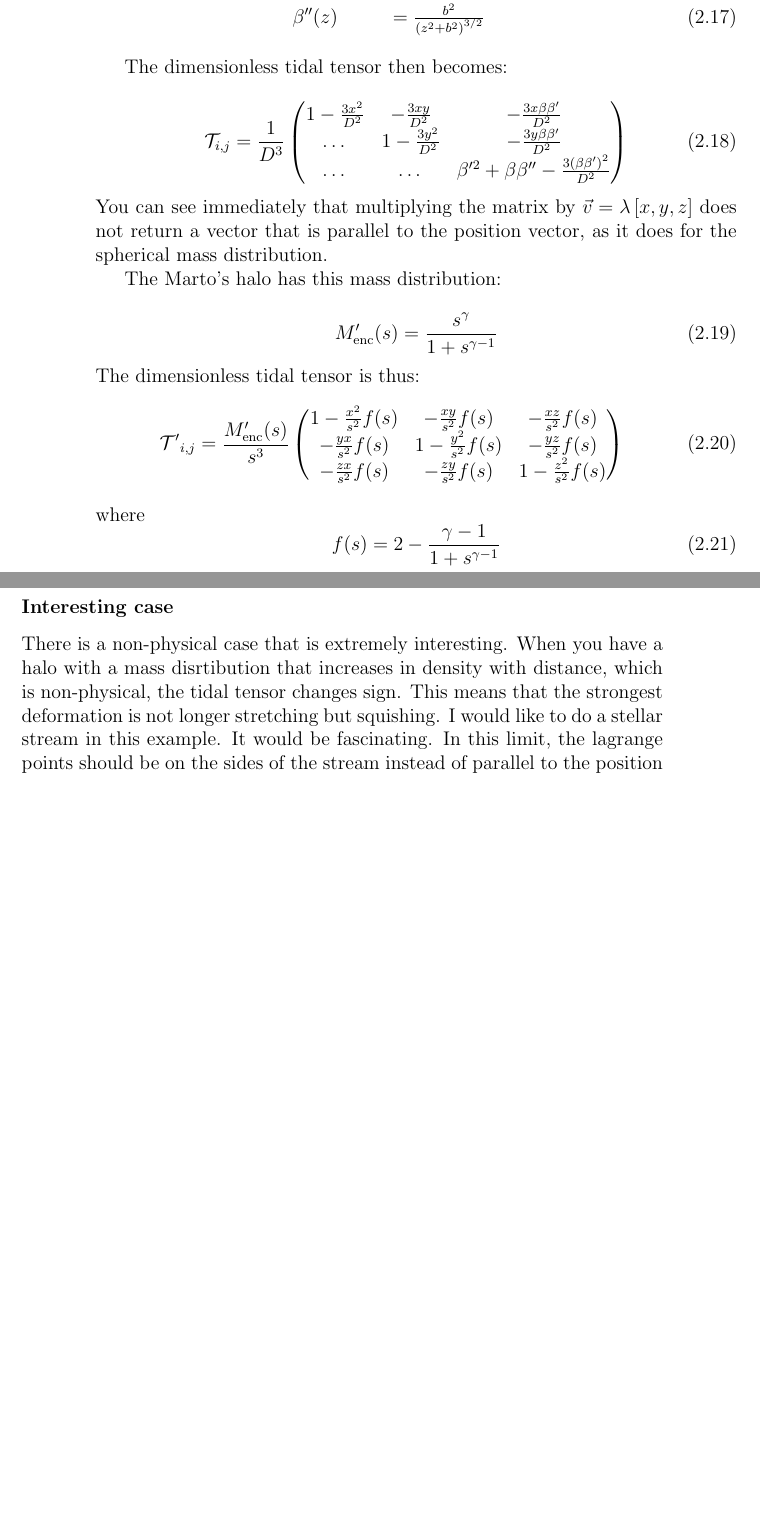
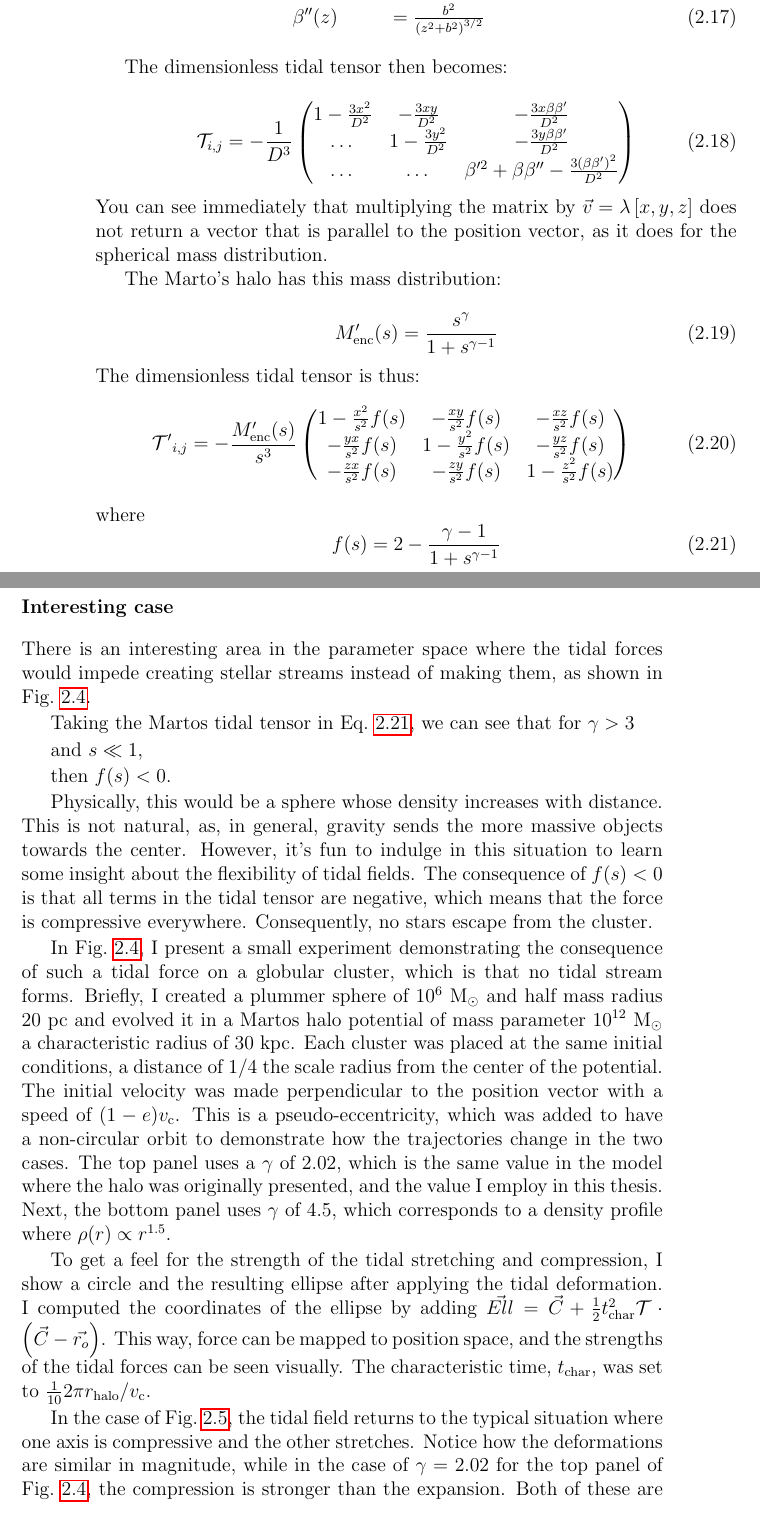
Before and after one commit to salvatore-ferrone/phd-thesis-ferrone, a LaTeX thesis (main.tex, which reads chapters/theory.tex): two parts of pages 36 and 37 of 49 before the commit and two parts of pages 36 and 37 of 51 after it, joined at a grey line, cut so that both start at the same text, the shorter picture padded with empty space. Compiled offline with pdfLaTeX.

Commit message:
added text to describe the martos tidal fun

```diff
--- a/chapters/theory.tex
+++ b/chapters/theory.tex
@@ -135,7 +135,7 @@ VIDEO: moon_tidal_simulation.mp4
             The dimensionless tidal tensor then becomes:
 
             \begin{equation}
-                \mathcal{T}_{i,j}= \frac{1}{D^3}\left(\begin{matrix}
+                \mathcal{T}_{i,j}=-\frac{1}{D^3}\left(\begin{matrix}
                     1-\frac{3x^2}{D^2} & -\frac{3xy}{D^2} & -\frac{3x\beta \beta'}{D^2} \\
                     \dots & 1-\frac{3y^2}{D^2} & -\frac{3y\beta \beta'}{D^2} \\
                     \dots & \dots & \beta'^2 + \beta \beta'' -\frac{3\left(\beta\beta'\right)^2}{D^2}
@@ -150,18 +150,30 @@ VIDEO: moon_tidal_simulation.mp4
             \end{equation}
             The dimensionless tidal tensor is thus:
             \begin{equation}
-                \mathcal{T'}_{i,j}= \frac{M'_\text{enc}(s)}{s^3}\left(\begin{matrix}
+                \mathcal{T'}_{i,j}= -\frac{M'_\text{enc}(s)}{s^3}\left(\begin{matrix}
                     1-\frac{x^2}{s^2}f(s) & -\frac{xy}{s^2}f(s) & -\frac{xz}{s^2}f(s) \\
                     -\frac{yx}{s^2}f(s) & 1-\frac{y^2}{s^2}f(s) & -\frac{yz}{s^2}f(s) \\
                     -\frac{zx}{s^2}f(s) & -\frac{zy}{s^2}f(s) & 1-\frac{z^2}{s^2}f(s)
                 \end{matrix}\right)
             \end{equation}
             where
-            \begin{equation}
+            \begin{equation}\label{eq:martos_f_s}
                 f(s) = 2-\frac{\gamma-1}{1+s^{\gamma-1}}
             \end{equation}
 
         \subsubsection*{Interesting case}
-            There is a non-physical case that is extremely interesting. When you have a halo with a mass disrtibution that increases in density with distance, which is non-physical, the tidal tensor changes sign. This means that the strongest deformation is not longer stretching but squishing. I would like to do a stellar stream in this example. It would be fascinating. In this limit, the lagrange points should be on the sides of the stream instead of parallel to the position vector.
+            There is an interesting area in the parameter space where the tidal forces would impede creating stellar streams instead of making them, as shown in Fig.~\ref{fig:martos_tidal_field_small_r}.
+
+            Taking the Martos tidal tensor in Eq.~\ref{eq:martos_f_s}, we can see that for $\gamma > 3$
+
+            and $s \ll  1$,
+
+            then $f(s)< 0$.
+
+            Physically, this would be a sphere whose density increases with distance. This is not natural, as, in general, gravity sends the more massive objects towards the center. However, it's fun to indulge in this situation to learn some insight about the flexibility of tidal fields. The consequence of $f(s)< 0$ is that all terms in the tidal tensor are negative, which means that the force is compressive everywhere. Consequently, no stars escape from the cluster.
+
+            In Fig.~\ref{fig:martos_tidal_field_small_r}, I present a small experiment demonstrating the consequence of such a tidal force on a globular cluster, which is that no tidal stream forms. Briefly, I created a plummer sphere of $10^6$~M$_\odot$ and half mass radius 20~pc and evolved it in a Martos halo potential of mass parameter $10^{12}$~M$_\odot$ a characteristic radius of $30$~kpc. Each cluster was placed at the same initial conditions, a distance of 1/4 the scale radius from the center of the potential. The initial velocity was made perpendicular to the position vector with a speed of $(1-e)v_\textrm{c}$. This is a pseudo-eccentricity, which was added to have a non-circular orbit to demonstrate how the trajectories change in the two cases. The top panel uses a $\gamma$ of 2.02, which is the same value in the model where the halo was originally presented, and the value I employ in this thesis. Next, the bottom panel uses $\gamma$ of 4.5, which corresponds to a density profile where $\rho(r) \propto r^{1.5}$.
+
+            To get a feel for the strength of the tidal stretching and compression, I show a circle and the resulting ellipse after applying the tidal deformation. I computed the coordinates of the ellipse by adding $\vec{Ell} = \vec{C} + \frac{1}{2} t_\textrm{char}^2 \mathcal{T}\cdot \left(\vec{C} - \vec{r_o}\right)$. This way, force can be mapped to position space, and the strengths of the tidal forces can be seen visually. The characteristic time, $t_\textrm{char}$, was set to $\frac{1}{10} 2\pi r_\textrm{halo} / v_\textrm{c}$.
 
             \begin{figure}
@@ -171,3 +190,9 @@ VIDEO: moon_tidal_simulation.mp4
+                \label{fig:martos_tidal_field_big_r}
+            \end{figure}
+
+            In the case of Fig.~\ref{fig:martos_tidal_field_big_r}, the tidal field returns to the typical situation where one axis is compressive and the other stretches. Notice how the deformations are similar in magnitude, while in the case of $\gamma=2.02$ for the top panel of Fig.~\ref{fig:martos_tidal_field_small_r}, the compression is stronger than the expansion. Both of these are different than the keplerian tidal deformation where the stronger deformation is stretching and whose axis is parallel to the position vector.
+
+
 
 
 
```
Also changed, not shown: chapters/theory.tex (11 more changed lines), 1 other file.
